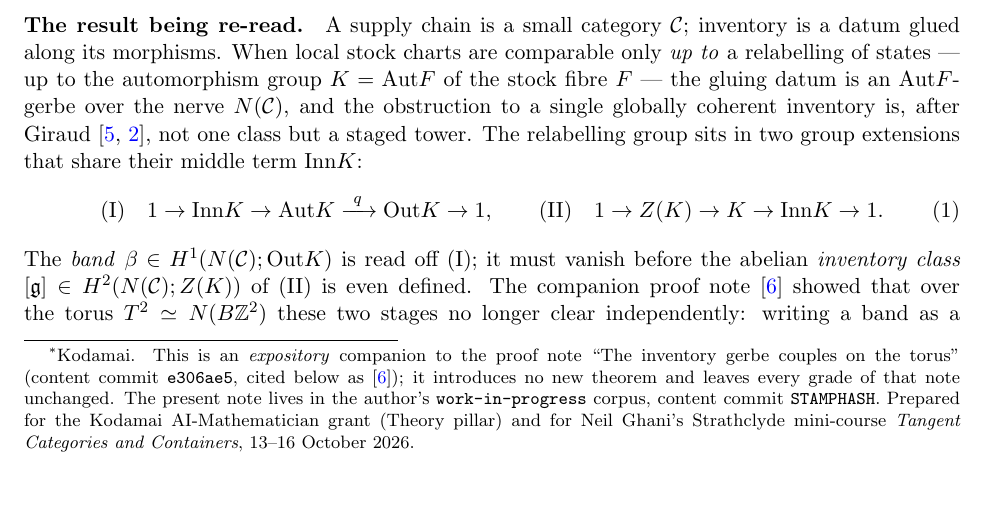
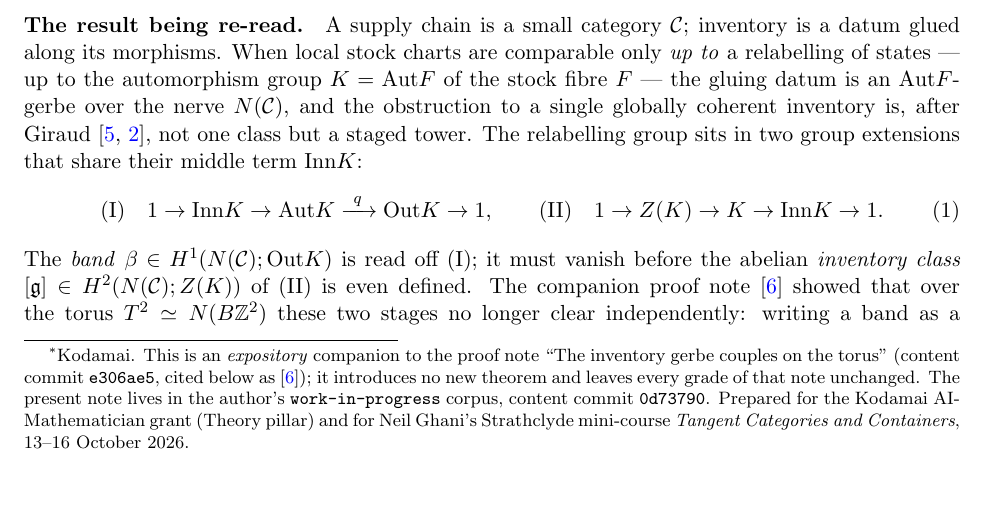
Before and after one commit to scotmacbeth/work-in-progress, a LaTeX paper (papers/inventory-gerbe-butterfly.tex): part of page 1 of 9, cut so that both start at the same text. Compiled offline with pdfLaTeX.

Commit message:
papers: protocol 2.3 content-commit stamp (0d73790) on butterfly-exposition title page
Co-Authored-By: Claude Opus 4.8 <noreply@anthropic.com>

```diff
--- a/papers/inventory-gerbe-butterfly.tex
+++ b/papers/inventory-gerbe-butterfly.tex
@@ -37,7 +37,7 @@
 ``The inventory gerbe couples on the torus'' (content commit \texttt{e306ae5}, cited below as
 \cite{capstone}); it introduces no new theorem and leaves every grade of that note unchanged.
 The present note lives in the author's \texttt{work-in-progress} corpus, content commit
-\texttt{STAMPHASH}. Prepared for the Kodamai AI-Mathematician grant (Theory pillar) and for
+\texttt{0d73790}. Prepared for the Kodamai AI-Mathematician grant (Theory pillar) and for
 Neil Ghani's Strathclyde mini-course \emph{Tangent Categories and Containers}, 13--16 October
 2026.}\\
 \small Kodamai}
```
Also changed, not shown: papers/inventory-gerbe-butterfly.pdf.
